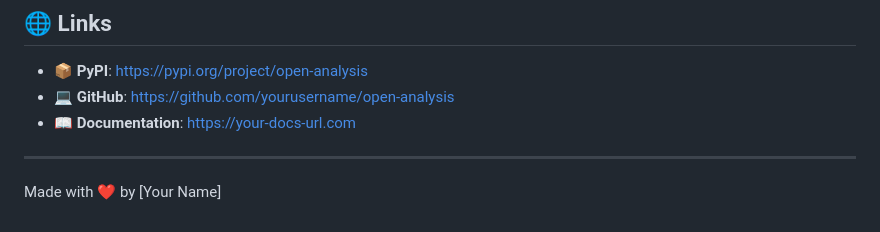
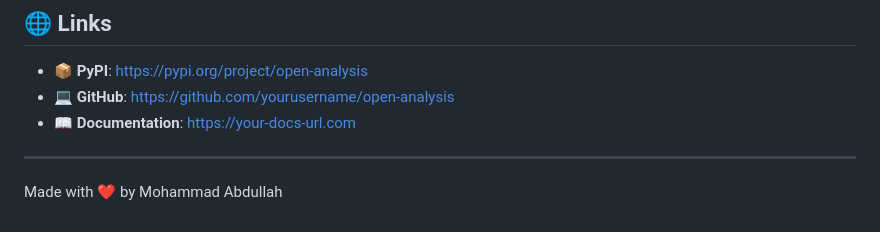
Before and after one commit to mabdullah40/Open-Analysis, a Markdown page: README.md, the part around the change. Drawn GitHub-style.

Commit message:
Update author name in README.md

```diff
--- a/README.md
+++ b/README.md
@@ -287,4 +287,4 @@ in the Software without restriction...
 
 ---
 
-Made with ❤ by [Your Name]
+Made with ❤ by Mohammad Abdullah
```
